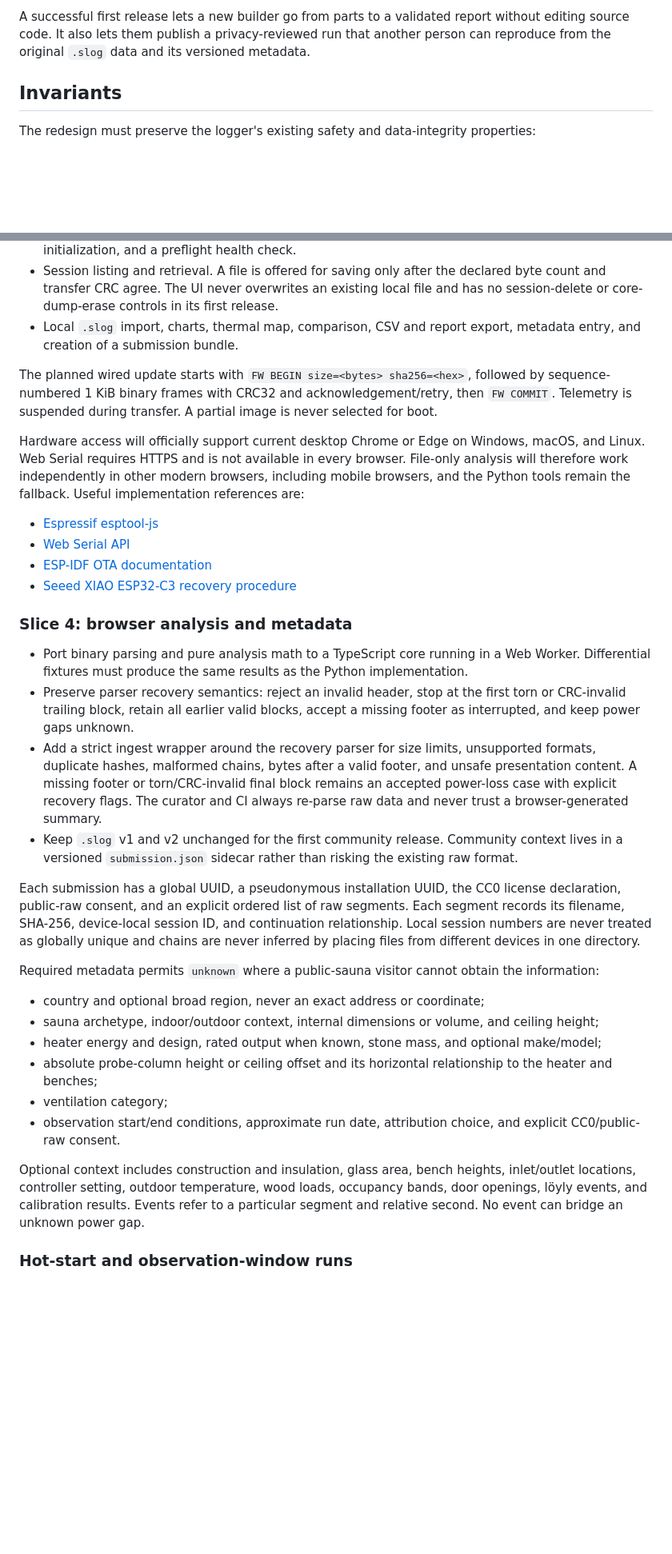
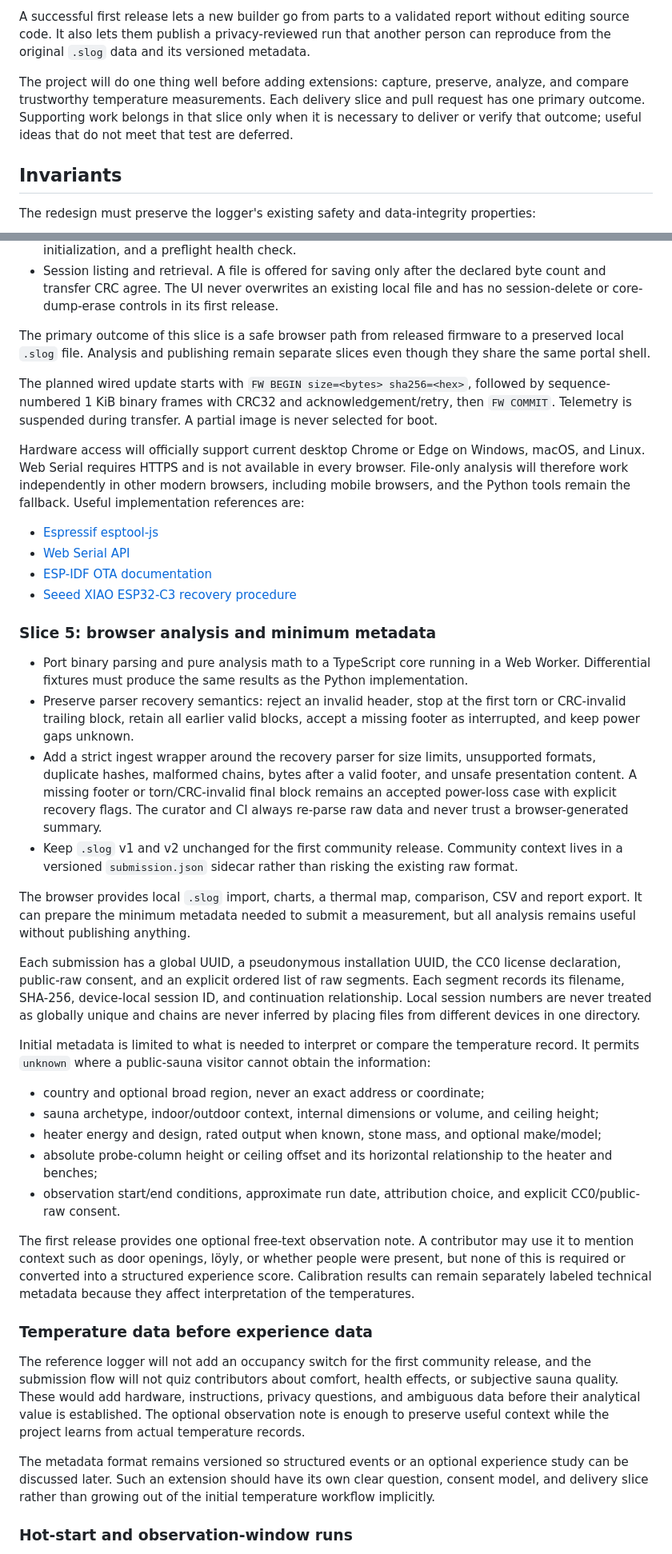
Before and after one commit to akkauppi/slog, a Markdown page: docs/community-project-plan.md, 2 parts joined by grey strips. Shown at 80% size. Drawn GitHub-style; blank space fills up the shorter version.

```diff
--- a/docs/community-project-plan.md
+++ b/docs/community-project-plan.md
@@ -28,6 +28,12 @@ A successful first release lets a new builder go from parts to a validated
 report without editing source code. It also lets them publish a privacy-reviewed
 run that another person can reproduce from the original `.slog` data and its
 versioned metadata.
+
+The project will do one thing well before adding extensions: capture, preserve,
+analyze, and compare trustworthy temperature measurements. Each delivery slice
+and pull request has one primary outcome. Supporting work belongs in that slice
+only when it is necessary to deliver or verify that outcome; useful ideas that
+do not meet that test are deferred.
 
 ## Invariants
 
@@ -182,8 +203,10 @@ The console will provide:
   declared byte count and transfer CRC agree. The UI never overwrites an
   existing local file and has no session-delete or core-dump-erase controls in
   its first release.
-- Local `.slog` import, charts, thermal map, comparison, CSV and report export,
-  metadata entry, and creation of a submission bundle.
+
+The primary outcome of this slice is a safe browser path from released firmware
+to a preserved local `.slog` file. Analysis and publishing remain separate
+slices even though they share the same portal shell.
 
 The planned wired update starts with
 `FW BEGIN size=<bytes> sha256=<hex>`, followed by sequence-numbered 1 KiB binary
@@ -201,7 +224,7 @@ fallback. Useful implementation references are:
 - [ESP-IDF OTA documentation](https://docs.espressif.com/projects/esp-idf/en/stable/esp32c3/api-reference/system/ota.html)
 - [Seeed XIAO ESP32-C3 recovery procedure](https://wiki.seeedstudio.com/XIAO_ESP32C3_Getting_Started/)
 
-### Slice 4: browser analysis and metadata
+### Slice 5: browser analysis and minimum metadata
 
 - Port binary parsing and pure analysis math to a TypeScript core running in a
   Web Worker. Differential fixtures must produce the same results as the Python
@@ -219,6 +242,10 @@ fallback. Useful implementation references are:
   context lives in a versioned `submission.json` sidecar rather than risking
   the existing raw format.
 
+The browser provides local `.slog` import, charts, a thermal map, comparison,
+CSV and report export. It can prepare the minimum metadata needed to submit a
+measurement, but all analysis remains useful without publishing anything.
+
 Each submission has a global UUID, a pseudonymous installation UUID, the CC0
 license declaration, public-raw consent, and an explicit ordered list of raw
 segments. Each segment records its filename, SHA-256, device-local session ID,
@@ -226,8 +253,9 @@ and continuation relationship. Local session numbers are never treated as
 globally unique and chains are never inferred by placing files from different
 devices in one directory.
 
-Required metadata permits `unknown` where a public-sauna visitor cannot obtain
-the information:
+Initial metadata is limited to what is needed to interpret or compare the
+temperature record. It permits `unknown` where a public-sauna visitor cannot
+obtain the information:
 
 - country and optional broad region, never an exact address or coordinate;
 - sauna archetype, indoor/outdoor context, internal dimensions or volume, and
@@ -236,15 +264,28 @@ the information:
   make/model;
 - absolute probe-column height or ceiling offset and its horizontal relationship
   to the heater and benches;
-- ventilation category;
 - observation start/end conditions, approximate run date, attribution choice,
   and explicit CC0/public-raw consent.
 
-Optional context includes construction and insulation, glass area, bench
-heights, inlet/outlet locations, controller setting, outdoor temperature, wood
-loads, occupancy bands, door openings, löyly events, and calibration results.
-Events refer to a particular segment and relative second. No event can bridge
-an unknown power gap.
+The first release provides one optional free-text observation note. A
+contributor may use it to mention context such as door openings, löyly, or
+whether people were present, but none of this is required or converted into a
+structured experience score. Calibration results can remain separately labeled
+technical metadata because they affect interpretation of the temperatures.
+
+### Temperature data before experience data
+
+The reference logger will not add an occupancy switch for the first community
+release, and the submission flow will not quiz contributors about comfort,
+health effects, or subjective sauna quality. These would add hardware,
+instructions, privacy questions, and ambiguous data before their analytical
+value is established. The optional observation note is enough to preserve
+useful context while the project learns from actual temperature records.
+
+The metadata format remains versioned so structured events or an optional
+experience study can be discussed later. Such an extension should have its own
+clear question, consent model, and delivery slice rather than growing out of
+the initial temperature workflow implicitly.
 
 ### Hot-start and observation-window runs
 
```
Also changed, not shown: other parts of docs/community-project-plan.md (+56 -23 lines), docs/community-project-status.md (+26 -4 lines).
